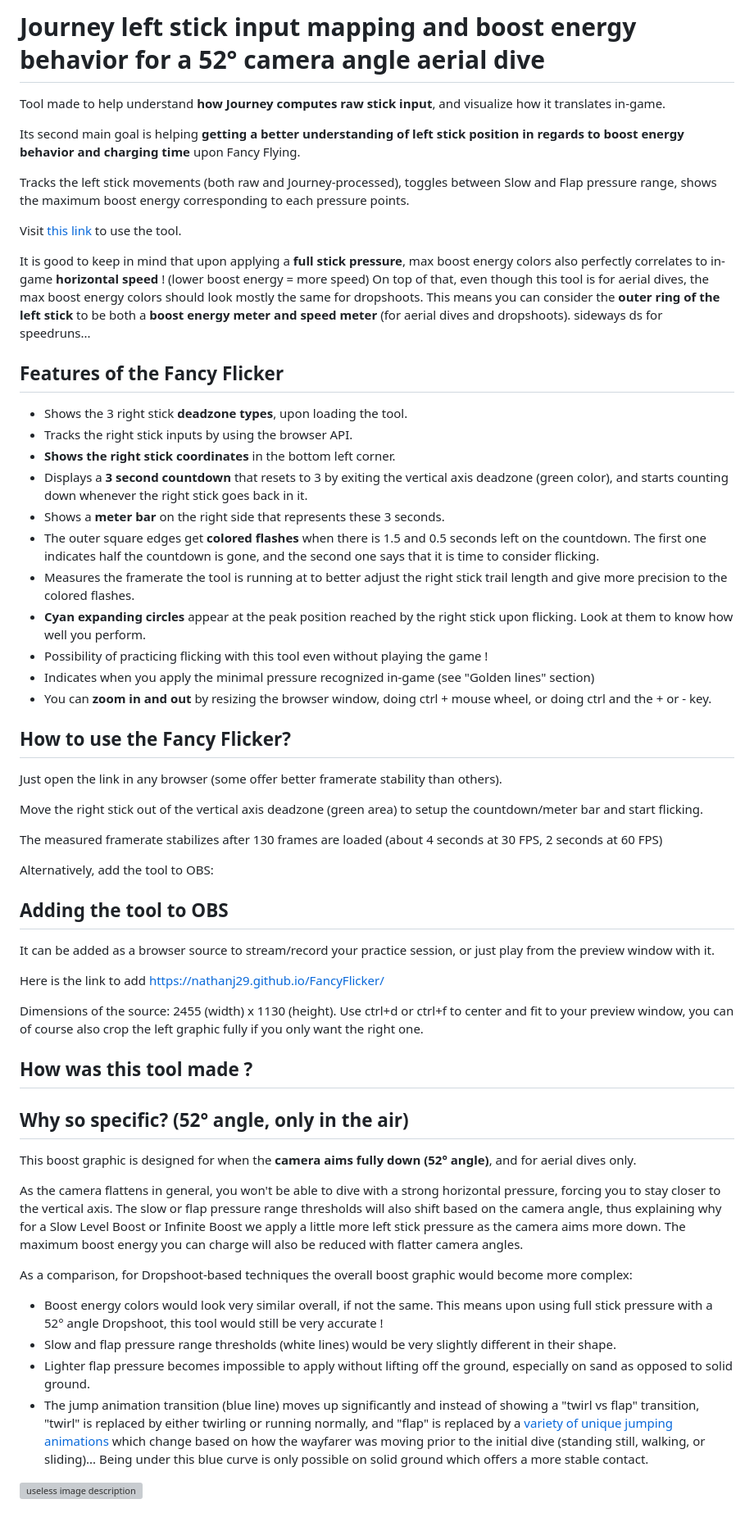
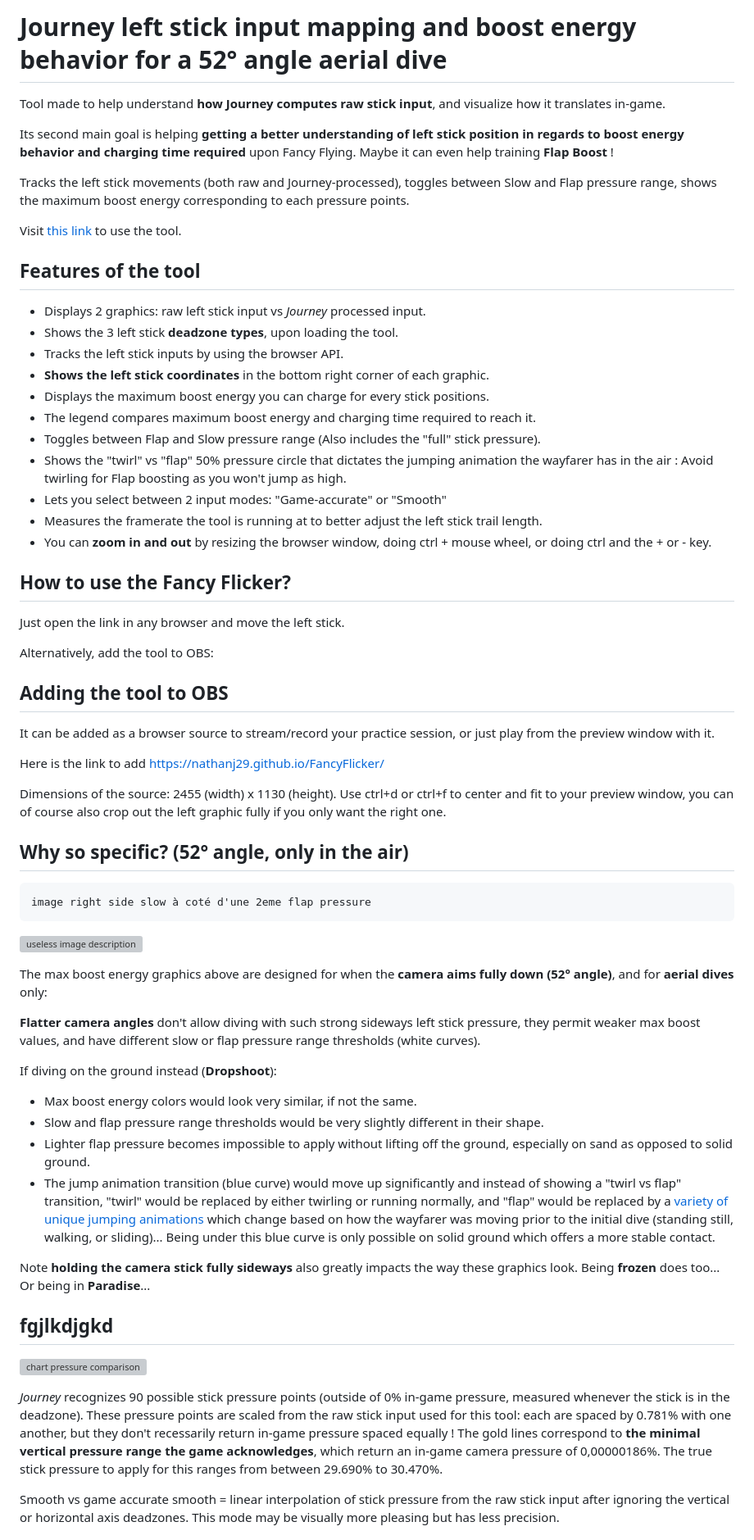
Before and after one commit to nathanj29/BoostBehavior52AngleAerial, a Markdown page: README.md, the part around one of its changes. Shown at 82% size. Rendered like a GitHub page; grey boxes are pictures that could not be loaded.

```diff
--- a/README.md
+++ b/README.md
@@ -1,7 +1,7 @@
-# Journey left stick input mapping and boost energy behavior for a 52° camera angle aerial dive
+# Journey left stick input mapping and boost energy behavior for a 52° angle aerial dive
 Tool made to help understand **how Journey computes raw stick input**, and visualize how it translates in-game.
 
-Its second main goal is helping **getting a better understanding of left stick position in regards to boost energy behavior and charging time** upon Fancy Flying.
+Its second main goal is helping **getting a better understanding of left stick position in regards to boost energy behavior and charging time required** upon Fancy Flying. Maybe it can even help training **Flap Boost** !
 
 Tracks the left stick movements (both raw and Journey-processed), toggles between Slow and Flap pressure range, shows the maximum boost energy corresponding to each pressure points.
 
@@ -9,71 +9,66 @@ Visit [this link](https://nathanj29.github.io/BoostBehavior52AngleAerial/) to us
 
 
 
-
-It is good to keep in mind that upon applying a **full stick pressure**, max boost energy colors also perfectly correlates to in-game **horizontal speed** ! (lower boost energy = more speed)
-On top of that, even though this tool is for aerial dives, the max boost energy colors should look mostly the same for dropshoots. This means you can consider the **outer ring of the left stick** to be both a **boost energy meter and speed meter** (for aerial dives and dropshoots). sideways ds for speedruns...
+## Features of the tool
+* Displays 2 graphics: raw left stick input vs _Journey_ processed input.
+* Shows the 3 left stick **deadzone types**, upon loading the tool.
+* Tracks the left stick inputs by using the browser API.
+* **Shows the left stick coordinates** in the bottom right corner of each graphic.
+* Displays the maximum boost energy you can charge for every stick positions.
+* The legend compares maximum boost energy and charging time required to reach it.
+* Toggles between Flap and Slow pressure range (Also includes the "full" stick pressure).
+* Shows the "twirl" vs "flap" 50% pressure circle that dictates the jumping animation the wayfarer has in the air : Avoid twirling for Flap boosting as you won't jump as high.
+* Lets you select between 2 input modes: "Game-accurate" or "Smooth"
+* Measures the framerate the tool is running at to better adjust the left stick trail length.
+* You can **zoom in and out** by resizing the browser window, doing ctrl + mouse wheel, or doing ctrl and the + or - key.
 
 
 
+## How to use the Fancy Flicker?
+Just open the link in any browser and move the left stick.
+
+Alternatively, add the tool to OBS:
 
 
-## Features of the Fancy Flicker
-* Shows the 3 right stick **deadzone types**, upon loading the tool.
-* Tracks the right stick inputs by using the browser API.
-* **Shows the right stick coordinates** in the bottom left corner.
-* Displays a **3 second countdown** that resets to 3 by exiting the vertical axis deadzone (green color), and starts counting down whenever the right stick goes back in it.
-* Shows a **meter bar** on the right side that represents these 3 seconds.
-* The outer square edges get **colored flashes** when there is 1.5 and 0.5 seconds left on the countdown. The first one indicates half the countdown is gone, and the second one says that it is time to consider flicking.
-* Measures the framerate the tool is running at to better adjust the right stick trail length and give more precision to the colored flashes.
-* **Cyan expanding circles** appear at the peak position reached by the right stick upon flicking. Look at them to know how well you perform.
-* Possibility of practicing flicking with this tool even without playing the game !
-* Indicates when you apply the minimal pressure recognized in-game (see "Golden lines" section)
-* You can **zoom in and out** by resizing the browser window, doing ctrl + mouse wheel, or doing ctrl and the + or - key.
-
-## How to use the Fancy Flicker?
-Just open the link in any browser (some offer better framerate stability than others).
-
-Move the right stick out of the vertical axis deadzone (green area) to setup the countdown/meter bar and start flicking.
-
-The measured framerate stabilizes after 130 frames are loaded (about 4 seconds at 30 FPS, 2 seconds at 60 FPS)
-
-Alternatively, add the tool to OBS:
 
 ## Adding the tool to OBS
 It can be added as a browser source to stream/record your practice session, or just play from the preview window with it.
 
 Here is the link to add https://nathanj29.github.io/FancyFlicker/
 
-Dimensions of the source: 2455 (width) x 1130 (height). Use ctrl+d or ctrl+f to center and fit to your preview window, you can of course also crop the left graphic fully if you only want the right one.
+Dimensions of the source: 2455 (width) x 1130 (height). Use ctrl+d or ctrl+f to center and fit to your preview window, you can of course also crop out the left graphic fully if you only want the right one.
 
-
-
-
-
-
-## How was this tool made ?
 
 
 ## Why so specific? (52° angle, only in the air)
 
-This boost graphic is designed for when the **camera aims fully down (52° angle)**, and for aerial dives only.
+    image right side slow à coté d'une 2eme flap pressure
+![useless image description](https://i.imgur.com/hF563yj.png)
 
-As the camera flattens in general, you won't be able to dive with a strong horizontal pressure, forcing you to stay closer to the vertical axis.
-The slow or flap pressure range thresholds will also shift based on the camera angle, thus explaining why for a Slow Level Boost or Infinite Boost we apply a little more left stick pressure as the camera aims more down.
-The maximum boost energy you can charge will also be reduced with flatter camera angles.
+The max boost energy graphics above are designed for when the **camera aims fully down (52° angle)**, and for **aerial dives** only:
 
-As a comparison, for Dropshoot-based techniques the overall boost graphic would become more complex:
-* Boost energy colors would look very similar overall, if not the same. This means upon using full stick pressure with a 52° angle Dropshoot, this tool would still be very accurate !
-* Slow and flap pressure range thresholds (white lines) would be very slightly different in their shape.
+**Flatter camera angles** don't allow diving with such strong sideways left stick pressure, they permit weaker max boost values, and have different slow or flap pressure range thresholds (white curves).
+
+If diving on the ground instead (**Dropshoot**):
+* Max boost energy colors would look very similar, if not the same.
+* Slow and flap pressure range thresholds would be very slightly different in their shape.
 * Lighter flap pressure becomes impossible to apply without lifting off the ground, especially on sand as opposed to solid ground.
-* The jump animation transition (blue line) moves up significantly and instead of showing a "twirl vs flap" transition, "twirl" is replaced by either twirling or running normally, and "flap" is replaced by a [variety of unique jumping animations](https://youtu.be/-50GmclgT5c) which change based on how the wayfarer was moving prior to the initial dive (standing still, walking, or sliding)... Being under this blue curve is only possible on solid ground which offers a more stable contact.
+* The jump animation transition (blue curve) would move up significantly and instead of showing a "twirl vs flap" transition, "twirl" would be replaced by either twirling or running normally, and "flap" would be replaced by a [variety of unique jumping animations](https://youtu.be/-50GmclgT5c) which change based on how the wayfarer was moving prior to the initial dive (standing still, walking, or sliding)... Being under this blue curve is only possible on solid ground which offers a more stable contact.
+
+Note **holding the camera stick fully sideways** also greatly impacts the way these graphics look. Being **frozen** does too... Or being in **Paradise**...
 
 
 
+## fgjlkdjgkd
+![chart pressure comparison](https://i.imgur.com/OyyFeJm.png)
+
+_Journey_ recognizes 90 possible stick pressure points (outside of 0% in-game pressure, measured whenever the stick is in the deadzone). These pressure points are scaled from the raw stick input used for this tool: each are spaced by 0.781% with one another, but they don't recessarily return in-game pressure spaced equally ! The gold lines correspond to **the minimal vertical pressure range the game acknowledges**, which return an in-game camera pressure of 0,00000186%.
+The true stick pressure to apply for this ranges from between 29.690% to 30.470%.
 
 
 
-![useless image description](https://i.imgur.com/hF563yj.png)
+Smooth vs game accurate
+smooth = linear interpolation of stick pressure from the raw stick input after ignoring the vertical or horizontal axis deadzones. This mode may be visually more pleasing but has less precision.
 
 
 
```
Also changed, not shown: other parts of README.md (+23 -14 lines).
